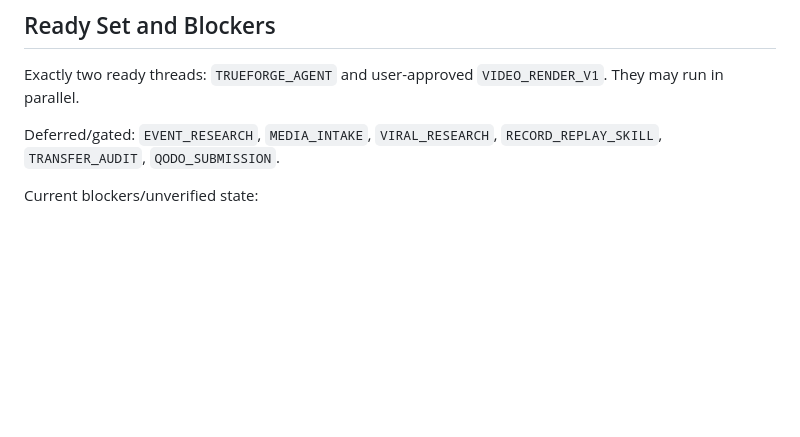
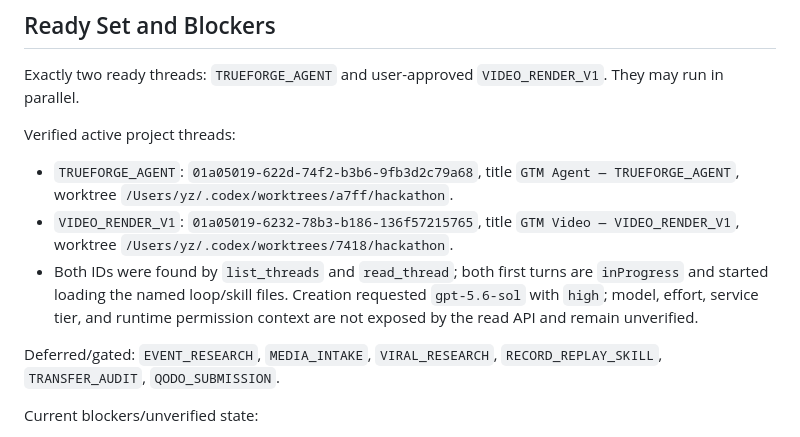
Before and after one commit to myz1912/hackathon, a Markdown page: docs/loop/handoff.md, the part around the change. Drawn GitHub-style; blank space fills up the shorter version.

Commit message:
docs: record active GTM child tasks

```diff
--- a/docs/loop/handoff.md
+++ b/docs/loop/handoff.md
@@ -107,6 +107,19 @@ Verified TrueForge facts and current boundary:
 Exactly two ready threads: `TRUEFORGE_AGENT` and user-approved
 `VIDEO_RENDER_V1`. They may run in parallel.
 
+Verified active project threads:
+
+- `TRUEFORGE_AGENT`: `01a05019-622d-74f2-b3b6-9fb3d2c79a68`, title
+  `GTM Agent — TRUEFORGE_AGENT`, worktree
+  `/Users/yz/.codex/worktrees/a7ff/hackathon`.
+- `VIDEO_RENDER_V1`: `01a05019-6232-78b3-b186-136f57215765`, title
+  `GTM Video — VIDEO_RENDER_V1`, worktree
+  `/Users/yz/.codex/worktrees/7418/hackathon`.
+- Both IDs were found by `list_threads` and `read_thread`; both first turns are
+  `inProgress` and started loading the named loop/skill files. Creation requested
+  `gpt-5.6-sol` with `high`; model, effort, service tier, and runtime permission
+  context are not exposed by the read API and remain unverified.
+
 Deferred/gated: `EVENT_RESEARCH`, `MEDIA_INTAKE`, `VIRAL_RESEARCH`,
 `RECORD_REPLAY_SKILL`, `TRANSFER_AUDIT`, `QODO_SUBMISSION`.
 
```
Also changed, not shown: docs/loop/tracker.md (+2 -0 lines).
